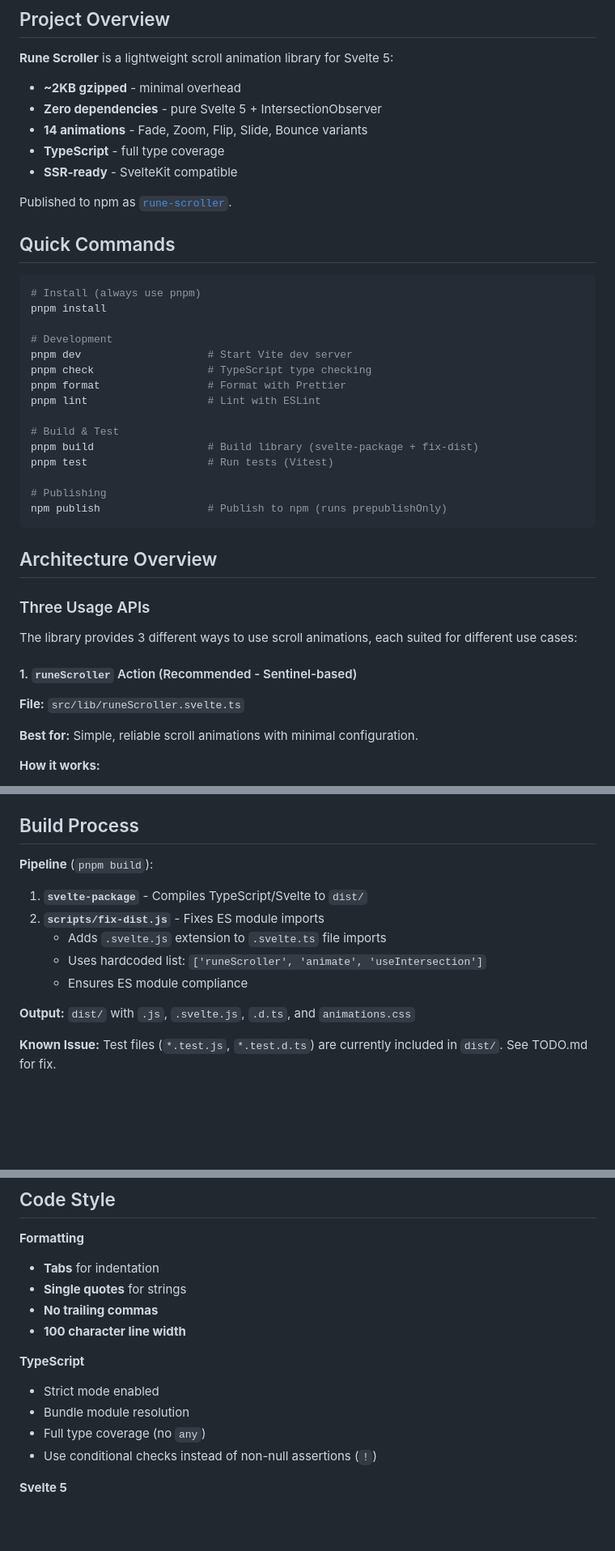
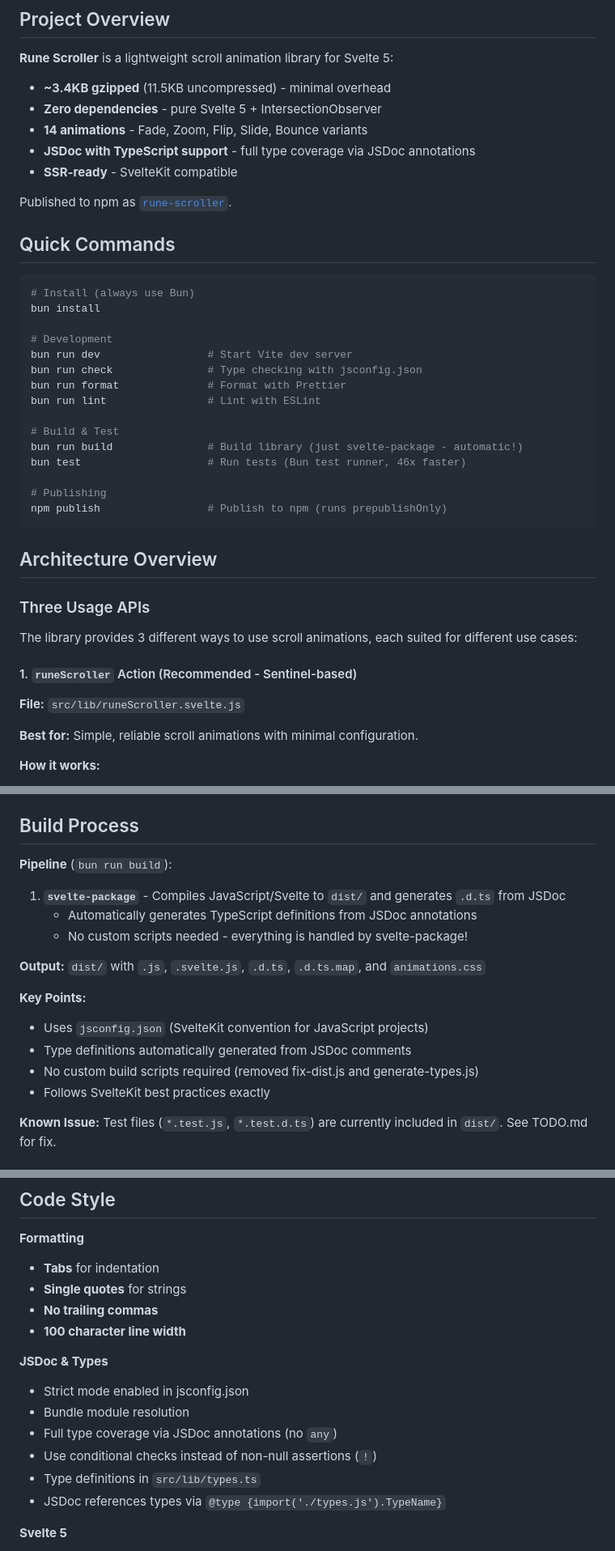
Before and after one commit to lelabdev/rune-scroller, a Markdown page: CLAUDE.md, 3 parts joined by grey strips. Shown at 81% size. Rendered like a GitHub page; blank space fills up the shorter version.

````diff
--- a/CLAUDE.md
+++ b/CLAUDE.md
@@ -5,10 +5,10 @@ This file provides guidance to Claude Code when working with this repository.
 ## Project Overview
 
 **Rune Scroller** is a lightweight scroll animation library for Svelte 5:
-- **~2KB gzipped** - minimal overhead
+- **~3.4KB gzipped** (11.5KB uncompressed) - minimal overhead
 - **Zero dependencies** - pure Svelte 5 + IntersectionObserver
 - **14 animations** - Fade, Zoom, Flip, Slide, Bounce variants
-- **TypeScript** - full type coverage
+- **JSDoc with TypeScript support** - full type coverage via JSDoc annotations
 - **SSR-ready** - SvelteKit compatible
 
 Published to npm as [`rune-scroller`](https://www.npmjs.com/package/rune-scroller).
@@ -16,18 +16,18 @@ Published to npm as [`rune-scroller`](https://www.npmjs.com/package/rune-scrolle
 ## Quick Commands
 
 ```bash
-# Install (always use pnpm)
-pnpm install
+# Install (always use Bun)
+bun install
 
 # Development
-pnpm dev                    # Start Vite dev server
-pnpm check                  # TypeScript type checking
-pnpm format                 # Format with Prettier
-pnpm lint                   # Lint with ESLint
+bun run dev                 # Start Vite dev server
+bun run check               # Type checking with jsconfig.json
+bun run format              # Format with Prettier
+bun run lint                # Lint with ESLint
 
 # Build & Test
-pnpm build                  # Build library (svelte-package + fix-dist)
-pnpm test                   # Run tests (Vitest)
+bun run build               # Build library (just svelte-package - automatic!)
+bun test                    # Run tests (Bun test runner, 46x faster)
 
 # Publishing
 npm publish                 # Publish to npm (runs prepublishOnly)
@@ -40,7 +40,7 @@ npm publish                 # Publish to npm (runs prepublishOnly)
 The library provides 3 different ways to use scroll animations, each suited for different use cases:
 
 #### 1. `runeScroller` Action (Recommended - Sentinel-based)
-**File:** `src/lib/runeScroller.svelte.ts`
+**File:** `src/lib/runeScroller.svelte.js`
 
 **Best for:** Simple, reliable scroll animations with minimal configuration.
 
@@ -192,14 +195,18 @@ export type {
 
 ## Build Process
 
-**Pipeline** (`pnpm build`):
-1. **`svelte-package`** - Compiles TypeScript/Svelte to `dist/`
-2. **`scripts/fix-dist.js`** - Fixes ES module imports
-   - Adds `.svelte.js` extension to `.svelte.ts` file imports
-   - Uses hardcoded list: `['runeScroller', 'animate', 'useIntersection']`
-   - Ensures ES module compliance
+**Pipeline** (`bun run build`):
+1. **`svelte-package`** - Compiles JavaScript/Svelte to `dist/` and generates `.d.ts` from JSDoc
+   - Automatically generates TypeScript definitions from JSDoc annotations
+   - No custom scripts needed - everything is handled by svelte-package!
 
-**Output:** `dist/` with `.js`, `.svelte.js`, `.d.ts`, and `animations.css`
+**Output:** `dist/` with `.js`, `.svelte.js`, `.d.ts`, `.d.ts.map`, and `animations.css`
+
+**Key Points:**
+- Uses `jsconfig.json` (SvelteKit convention for JavaScript projects)
+- Type definitions automatically generated from JSDoc comments
+- No custom build scripts required (removed fix-dist.js and generate-types.js)
+- Follows SvelteKit best practices exactly
 
 **Known Issue:** Test files (`*.test.js`, `*.test.d.ts`) are currently included in `dist/`. See TODO.md for fix.
 
@@ -235,11 +242,13 @@ All animations use **300px** translation distance:
 - **No trailing commas**
 - **100 character line width**
 
-**TypeScript**
-- Strict mode enabled
+**JSDoc & Types**
+- Strict mode enabled in jsconfig.json
 - Bundle module resolution
-- Full type coverage (no `any`)
+- Full type coverage via JSDoc annotations (no `any`)
 - Use conditional checks instead of non-null assertions (`!`)
+- Type definitions in `src/lib/types.ts`
+- JSDoc references types via `@type {import('./types.js').TypeName}`
 
 **Svelte 5**
 - Runes syntax only (`$state`, `$props()`, `$effect()`)
````
Also changed, not shown: other parts of CLAUDE.md (+19 -15 lines).
